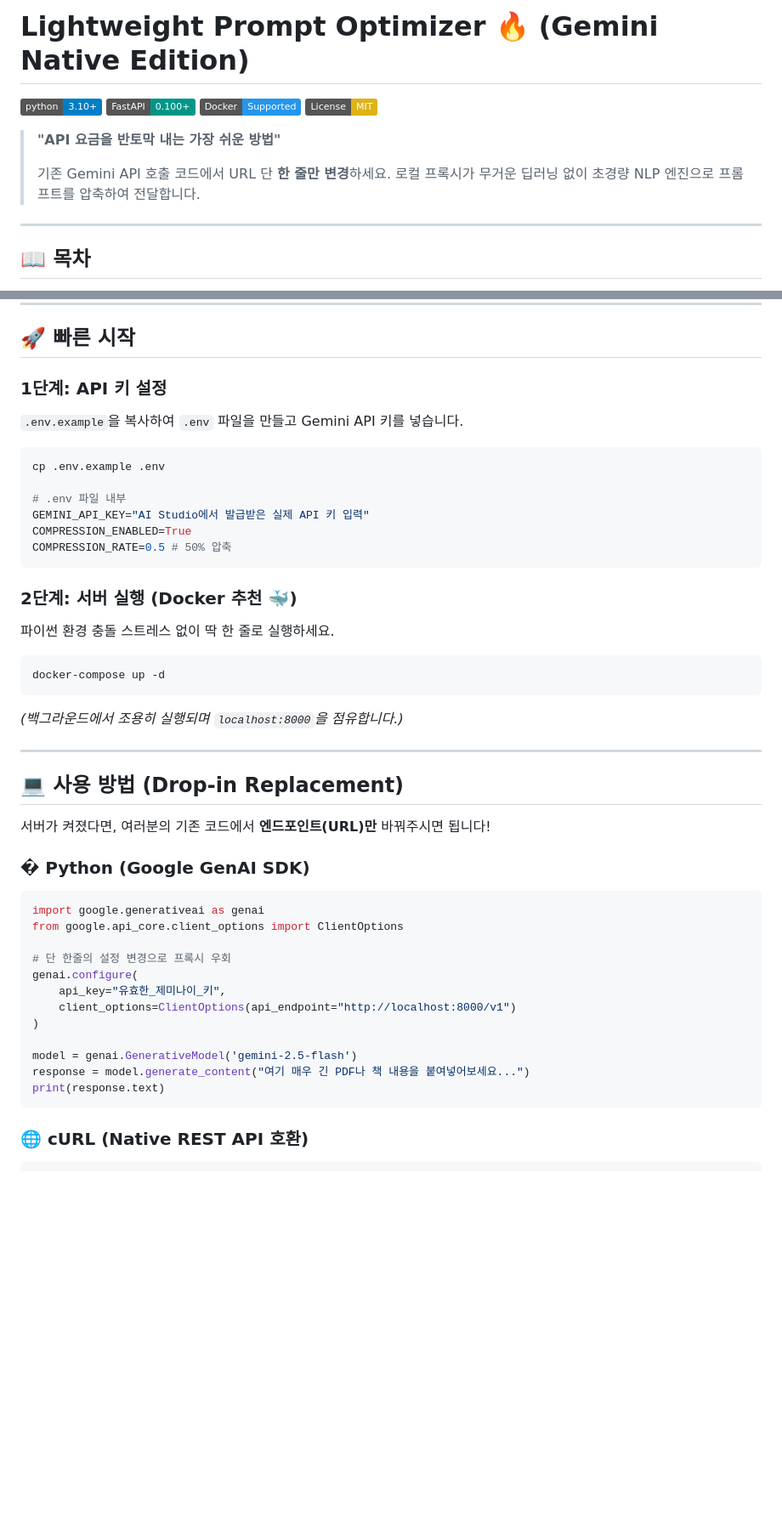
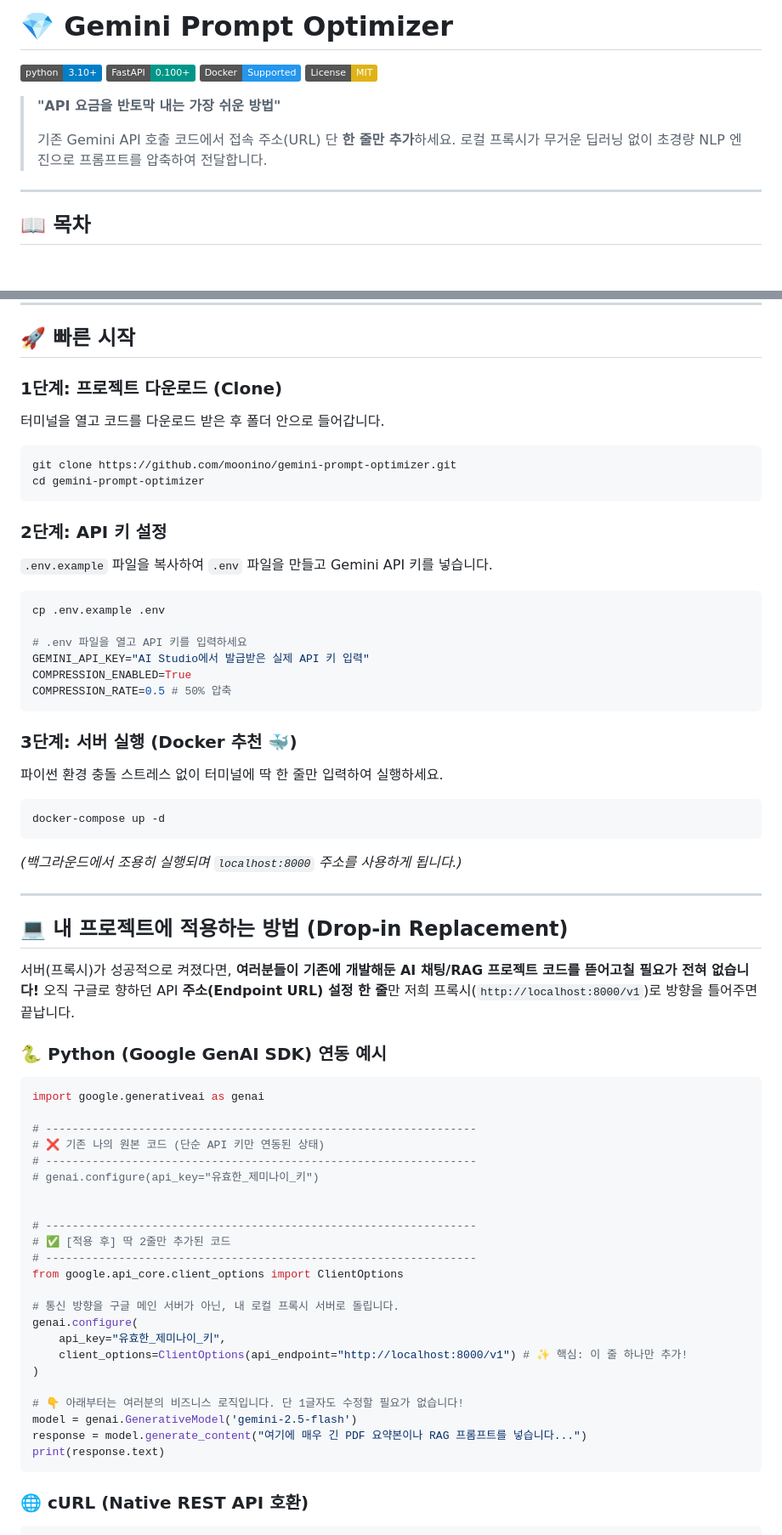
Before and after one commit to moonino/gemini-prompt-optimizer, a Markdown page: README.md, 2 parts joined by grey strips. Shown at 85% size. GitHub-like rendering; badges without logos; blank space fills up the shorter version.

Commit message:
docs: rename repository and dummy-proof usage guide

````diff
--- a/README.md
+++ b/README.md
@@ -1,4 +1,4 @@
-# Lightweight Prompt Optimizer 🔥 (Gemini Native Edition)
+# 💎 Gemini Prompt Optimizer
 
 [![Python Support](https://img.shields.io/badge/python-3.10%2B-blue.svg)](https://www.python.org/downloads/)
 [![FastAPI](https://img.shields.io/badge/FastAPI-0.100%2B-009688.svg?logo=fastapi&logoColor=white)](https://fastapi.tiangolo.com)
@@ -7,7 +7,7 @@
 
 > **"API 요금을 반토막 내는 가장 쉬운 방법"**
 >
-> 기존 Gemini API 호출 코드에서 URL 단 **한 줄만 변경**하세요. 로컬 프록시가 무거운 딥러닝 없이 초경량 NLP 엔진으로 프롬프트를 압축하여 전달합니다.
+> 기존 Gemini API 호출 코드에서 접속 주소(URL) 단 **한 줄만 추가**하세요. 로컬 프록시가 무거운 딥러닝 없이 초경량 NLP 엔진으로 프롬프트를 압축하여 전달합니다.
 
 ---
 
@@ -54,43 +54,63 @@ AI 서비스를 기획하거나 RAG(Retrieval-Augmented Generation) 시스템을
 
 ## 🚀 빠른 시작
 
-### 1단계: API 키 설정
-`.env.example`을 복사하여 `.env` 파일을 만들고 Gemini API 키를 넣습니다.
+### 1단계: 프로젝트 다운로드 (Clone)
+터미널을 열고 코드를 다운로드 받은 후 폴더 안으로 들어갑니다.
+```bash
+git clone https://github.com/moonino/gemini-prompt-optimizer.git
+cd gemini-prompt-optimizer
+```
+
+### 2단계: API 키 설정
+`.env.example` 파일을 복사하여 `.env` 파일을 만들고 Gemini API 키를 넣습니다.
 ```bash
 cp .env.example .env
 
-# .env 파일 내부
+# .env 파일을 열고 API 키를 입력하세요
 GEMINI_API_KEY="AI Studio에서 발급받은 실제 API 키 입력"
 COMPRESSION_ENABLED=True
 COMPRESSION_RATE=0.5 # 50% 압축
 ```
 
-### 2단계: 서버 실행 (Docker 추천 🐳)
-파이썬 환경 충돌 스트레스 없이 딱 한 줄로 실행하세요.
+### 3단계: 서버 실행 (Docker 추천 🐳)
+파이썬 환경 충돌 스트레스 없이 터미널에 딱 한 줄만 입력하여 실행하세요.
 ```bash
 docker-compose up -d
 ```
-*(백그라운드에서 조용히 실행되며 `localhost:8000`을 점유합니다.)*
+*(백그라운드에서 조용히 실행되며 `localhost:8000` 주소를 사용하게 됩니다.)*
 
 ---
 
-## 💻 사용 방법 (Drop-in Replacement)
+## 💻 내 프로젝트에 적용하는 방법 (Drop-in Replacement)
 
-서버가 켜졌다면, 여러분의 기존 코드에서 **엔드포인트(URL)만** 바꿔주시면 됩니다!
+서버(프록시)가 성공적으로 켜졌다면, **여러분들이 기존에 개발해둔 AI 채팅/RAG 프로젝트 코드를 뜯어고칠 필요가 전혀 없습니다!**
+오직 구글로 향하던 API **주소(Endpoint URL) 설정 한 줄**만 저희 프록시(`http://localhost:8000/v1`)로 방향을 틀어주면 끝납니다.
 
-### � Python (Google GenAI SDK)
+### 🐍 Python (Google GenAI SDK) 연동 예시
+
 ```python
 import google.generativeai as genai
+
+# -----------------------------------------------------------------
+# ❌ 기존 나의 원본 코드 (단순 API 키만 연동된 상태)
+# -----------------------------------------------------------------
+# genai.configure(api_key="유효한_제미나이_키")
+
+
+# -----------------------------------------------------------------
+# ✅ [적용 후] 딱 2줄만 추가된 코드
+# -----------------------------------------------------------------
 from google.api_core.client_options import ClientOptions
 
-# 단 한줄의 설정 변경으로 프록시 우회
+# 통신 방향을 구글 메인 서버가 아닌, 내 로컬 프록시 서버로 돌립니다.
 genai.configure(
     api_key="유효한_제미나이_키",
-    client_options=ClientOptions(api_endpoint="http://localhost:8000/v1")
+    client_options=ClientOptions(api_endpoint="http://localhost:8000/v1") # ✨ 핵심: 이 줄 하나만 추가!
 )
 
+# 👇 아래부터는 여러분의 비즈니스 로직입니다. 단 1글자도 수정할 필요가 없습니다!
 model = genai.GenerativeModel('gemini-2.5-flash')
-response = model.generate_content("여기 매우 긴 PDF나 책 내용을 붙여넣어보세요...")
+response = model.generate_content("여기에 매우 긴 PDF 요약본이나 RAG 프롬프트를 넣습니다...")
 print(response.text)
 ```
 
````
